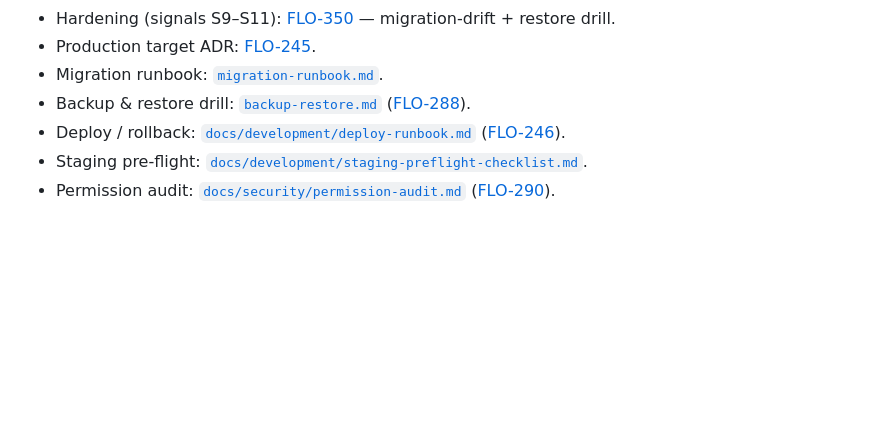
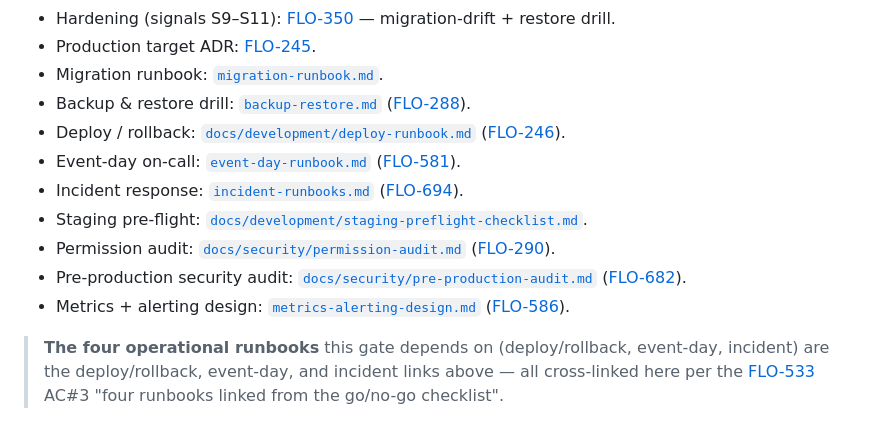
Before and after one commit to victor-develop/flock-os, a Markdown page: docs/operations/launch-go-no-go.md, the part around the change. GitHub-like rendering; blank space fills up the shorter version.

Commit message:
docs(ops): link event-day + incident runbooks from go/no-go gate (FLO-533 AC#3)
The launch go/no-go 'Related' section linked deploy/rollback, migration, and
backup runbooks but omitted the event-day (FLO-581) and incident (FLO-694)
runbooks — the two remaining operational runbooks the gate depends on. Added
both, plus the pre-production security audit (FLO-682) and metrics/alerting
design (FLO-586) links so the gate self-contains all Phase 6.2 evidence.

Closes the AC#3 gap ('four runbooks linked from the go/no-go checklist').

Co-Authored-By: Paperclip <noreply@paperclip.ing>

```diff
--- a/docs/operations/launch-go-no-go.md
+++ b/docs/operations/launch-go-no-go.md
@@ -255,5 +255,14 @@ run:
 - Migration runbook: [`migration-runbook.md`](migration-runbook.md).
 - Backup & restore drill: [`backup-restore.md`](backup-restore.md) ([FLO-288](/FLO/issues/FLO-288)).
 - Deploy / rollback: [`docs/development/deploy-runbook.md`](../development/deploy-runbook.md) ([FLO-246](/FLO/issues/FLO-246)).
+- Event-day on-call: [`event-day-runbook.md`](event-day-runbook.md) ([FLO-581](/FLO/issues/FLO-581)).
+- Incident response: [`incident-runbooks.md`](incident-runbooks.md) ([FLO-694](/FLO/issues/FLO-694)).
 - Staging pre-flight: [`docs/development/staging-preflight-checklist.md`](../development/staging-preflight-checklist.md).
 - Permission audit: [`docs/security/permission-audit.md`](../security/permission-audit.md) ([FLO-290](/FLO/issues/FLO-290)).
+- Pre-production security audit: [`docs/security/pre-production-audit.md`](../security/pre-production-audit.md) ([FLO-682](/FLO/issues/FLO-682)).
+- Metrics + alerting design: [`metrics-alerting-design.md`](metrics-alerting-design.md) ([FLO-586](/FLO/issues/FLO-586)).
+
+> **The four operational runbooks** this gate depends on (deploy/rollback,
+> event-day, incident) are the deploy/rollback, event-day, and incident links
+> above — all cross-linked here per the [FLO-533](/FLO/issues/FLO-533) AC#3
+> "four runbooks linked from the go/no-go checklist".
```
